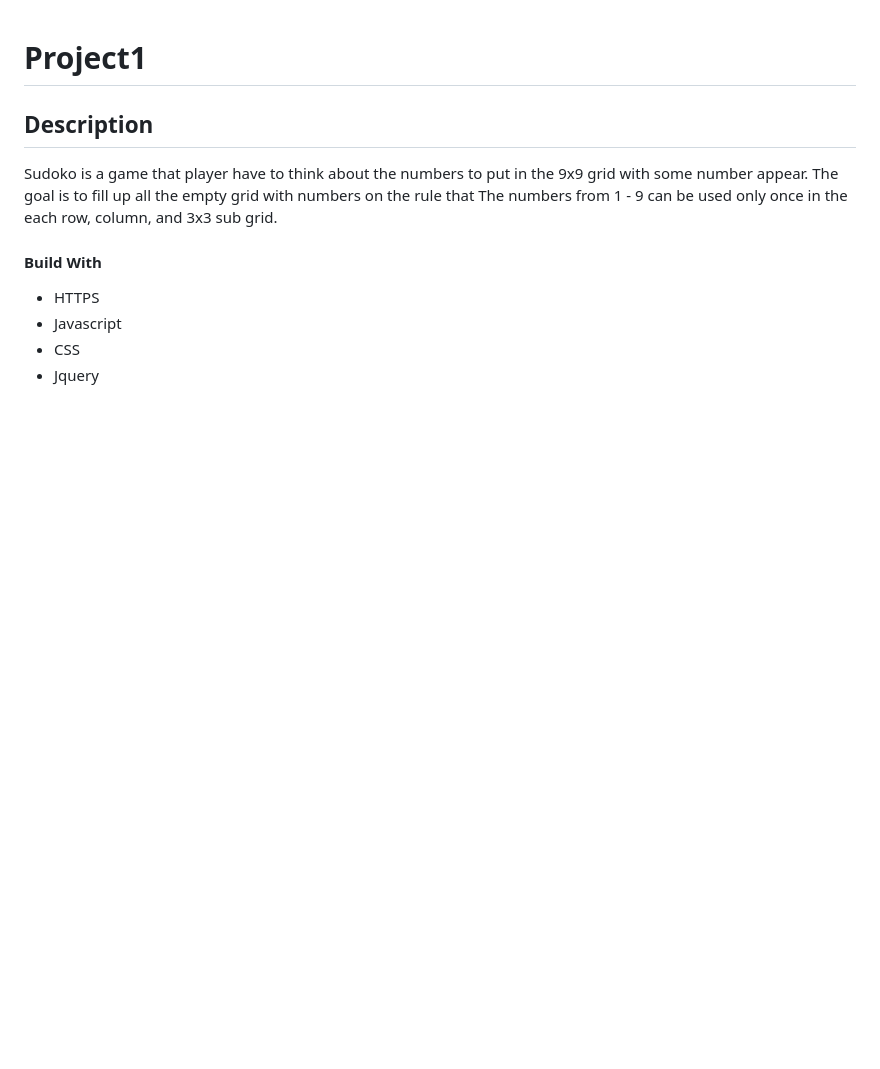
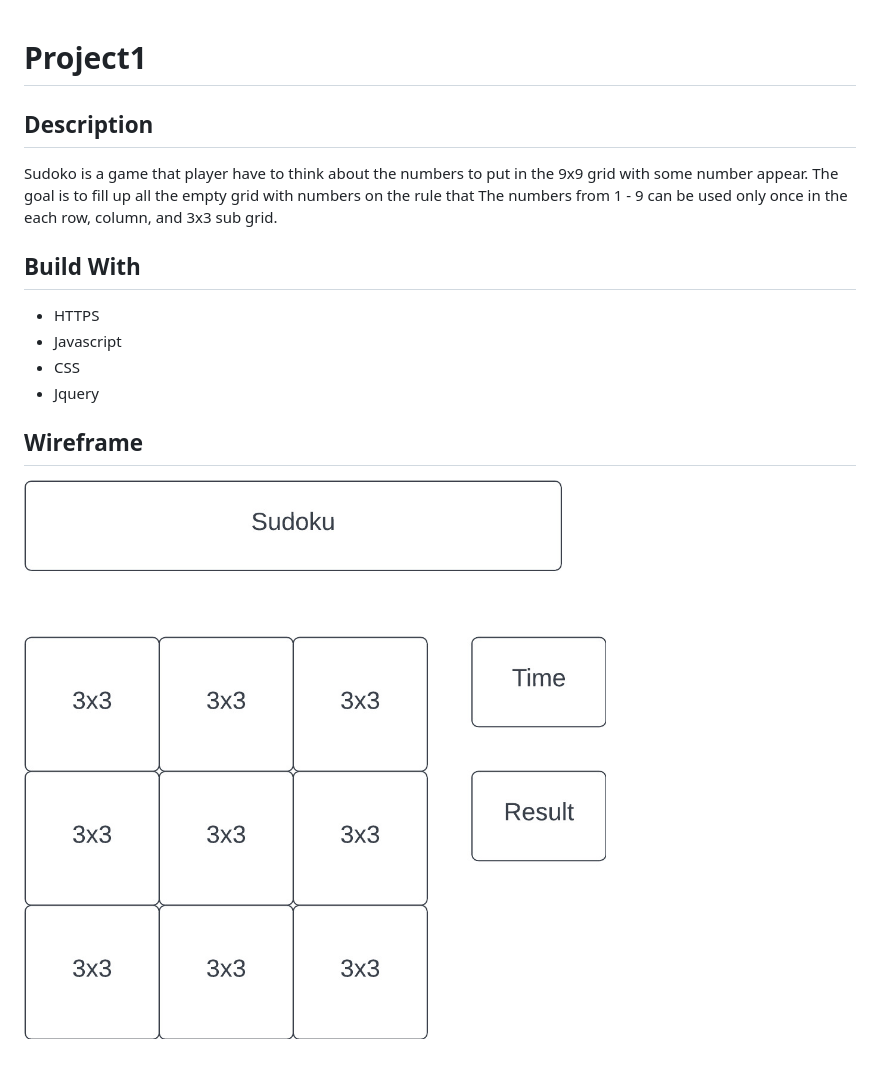
Before and after one commit to MikeNitJ/Project1, a Markdown page: README.md, the part around the change. Rendered like a GitHub page; pictures changed too: images/Wireframe diagram -.jpeg (added); blank space fills up the shorter version.

Commit message:
add image

```diff
--- a/README.md
+++ b/README.md
@@ -2,12 +2,23 @@
 
 
 ## Description
+
 Sudoko is a game that player have to think about the numbers to put in the 9x9 grid with some number appear.
 The goal is to fill up all the empty grid with numbers on the rule that The numbers from 1 - 9 can be used only once in the each row, column, and 3x3 sub grid.
 
 
-#### Build With
+
+
+## Build With
+
 - HTTPS
 - Javascript
 - CSS
 - Jquery
+
+
+
+
+## Wireframe
+
+![Wireframe](images/Wireframe%20diagram%20-.jpeg)
```
